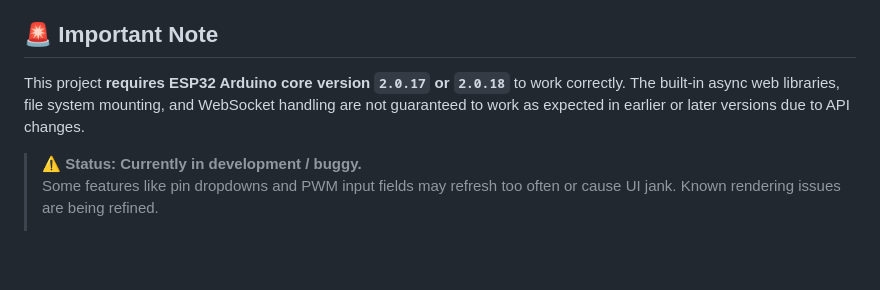
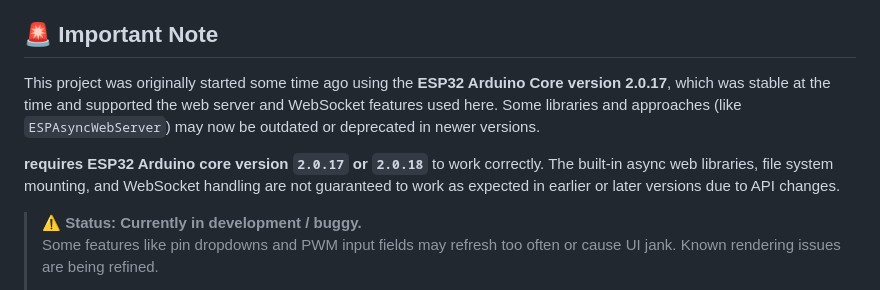
Before and after one commit to SyncLostFound/esp32-web-debugger, a Markdown page: README.md, the part around the change. GitHub-like rendering; blank space fills up the shorter version.

```diff
--- a/README.md
+++ b/README.md
@@ -4,7 +4,9 @@ A full-featured web-based GPIO and serial debugger for ESP32 boards. This tool p
 
 ## 🚨 Important Note
 
-This project **requires ESP32 Arduino core version `2.0.17` or `2.0.18`** to work correctly. The built-in async web libraries, file system mounting, and WebSocket handling are not guaranteed to work as expected in earlier or later versions due to API changes.
+This project was originally started some time ago using the **ESP32 Arduino Core version 2.0.17**, which was stable at the time and supported the web server and WebSocket features used here. Some libraries and approaches (like `ESPAsyncWebServer`) may now be outdated or deprecated in newer versions.
+
+ **requires ESP32 Arduino core version `2.0.17` or `2.0.18`** to work correctly. The built-in async web libraries, file system mounting, and WebSocket handling are not guaranteed to work as expected in earlier or later versions due to API changes.
 
 > **⚠️ Status: Currently in development / buggy.**
 > Some features like pin dropdowns and PWM input fields may refresh too often or cause UI jank. Known rendering issues are being refined.
```
